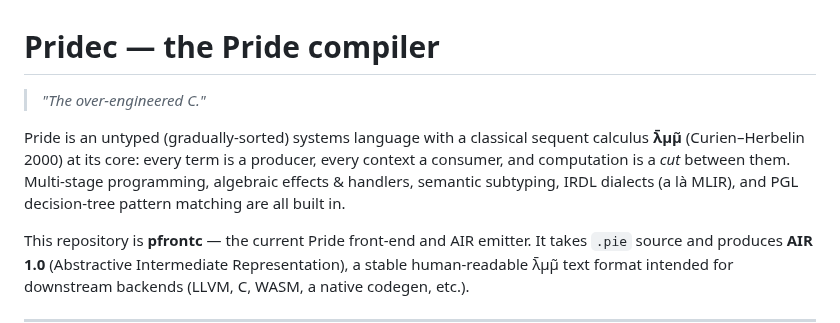
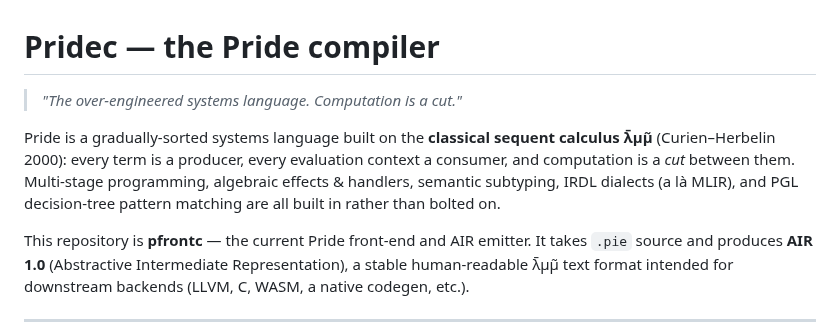
Before and after one commit to Consumed-by-Pride/Pridec, a Markdown page: README.md, the part around the change. GitHub-like rendering.

Commit message:
README: replace "over-engineered C" tagline with Pride-native thesis
Pride is not C-with-extras; it is a sequent-calculus systems language.
Tagline now reads:
  "The over-engineered systems language. Computation is a cut."
which keeps the self-deprecating tone but identifies Pride by the
idea its IR is actually built around (the cut <p|e> of λ̄μμ̃) rather
than by a wrong reference language.

```diff
--- a/README.md
+++ b/README.md
@@ -1,13 +1,8 @@
 # Pridec — the Pride compiler
 
-> *"The over-engineered C."*
+> *"The over-engineered systems language. Computation is a cut."*
 
-Pride is an untyped (gradually-sorted) systems language with a classical
-sequent calculus **λ̄μμ̃** (Curien–Herbelin 2000) at its core: every term is
-a producer, every context a consumer, and computation is a *cut* between
-them. Multi-stage programming, algebraic effects & handlers, semantic
-subtyping, IRDL dialects (a là MLIR), and PGL decision-tree pattern matching
-are all built in.
+Pride is a gradually-sorted systems language built on the **classical sequent calculus λ̄μμ̃** (Curien–Herbelin 2000): every term is a producer, every evaluation context a consumer, and computation is a *cut* between them. Multi-stage programming, algebraic effects & handlers, semantic subtyping, IRDL dialects (a là MLIR), and PGL decision-tree pattern matching are all built in rather than bolted on.
 
 This repository is **pfrontc** — the current Pride front-end and AIR
 emitter. It takes `.pie` source and produces **AIR 1.0**
```
